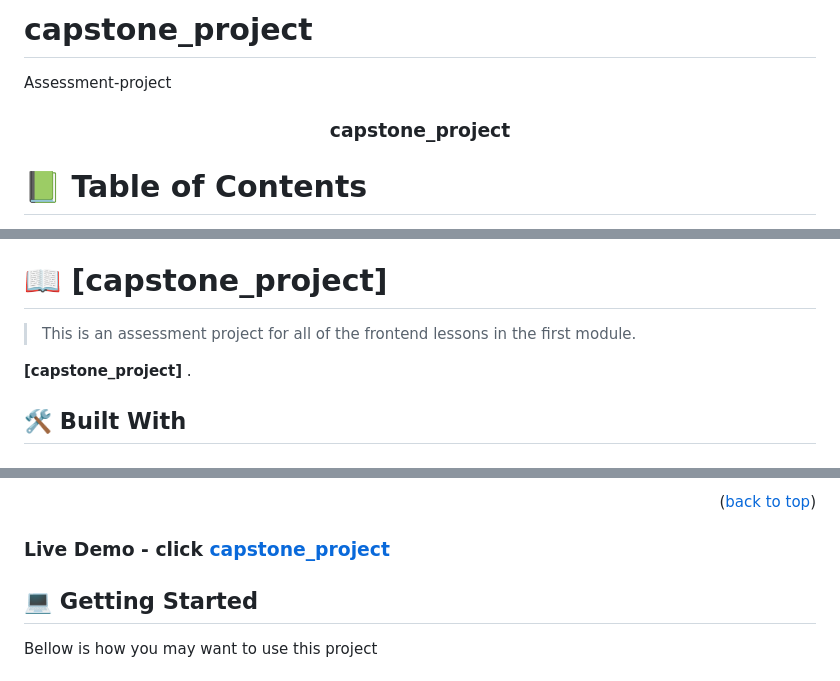
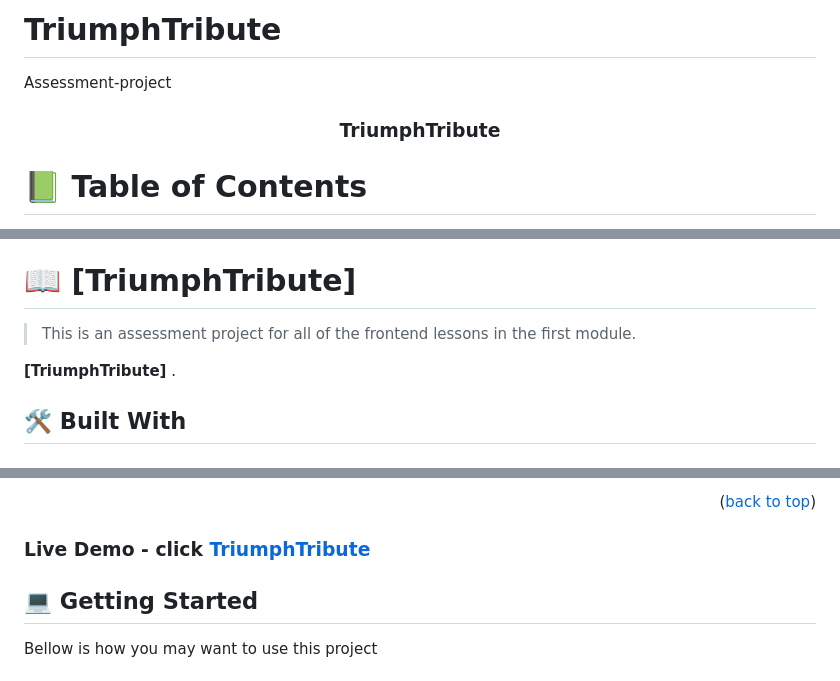
Before and after one commit to MPDADDY/capstone_prize-giving_day, a Markdown page: README.md, 3 parts joined by grey strips. Rendered like a GitHub page.

```diff
--- a/README.md
+++ b/README.md
@@ -1,9 +1,9 @@
-# capstone_project
+# TriumphTribute
 Assessment-project
 <a name="readme-top"></a>
 <div align="center">
 
-  <h3><b>capstone_project</b></h3>
+  <h3><b>TriumphTribute</b></h3>
 
 </div>
 
@@ -33,11 +33,11 @@ Assessment-project
 
 <!-- PROJECT DESCRIPTION -->
 
-# 📖 [capstone_project] <a name="Assessment project for the portal module"></a>
+# 📖 [TriumphTribute] <a name="Assessment project for the portal module"></a>
 
 >This is an assessment project for all of the frontend lessons in the first module.
 
-**[capstone_project]**  .
+**[TriumphTribute]**  .
 
 ## 🛠 Built With <a name="HTML/CSS"></a>
 
@@ -56,7 +56,7 @@ Contains partners logos.
 COntains the meeting logo and the copyright
 <p align="right">(<a href="#readme-top">back to top</a>)</p>
 
-### Live Demo  - click [capstone_project]()
+### Live Demo  - click [TriumphTribute]()
 
 ## 💻 Getting Started <a name="getting-started"></a>
 Bellow is how you may want to use this project
```
Also changed, not shown: other parts of README.md (+1 -1 lines).
